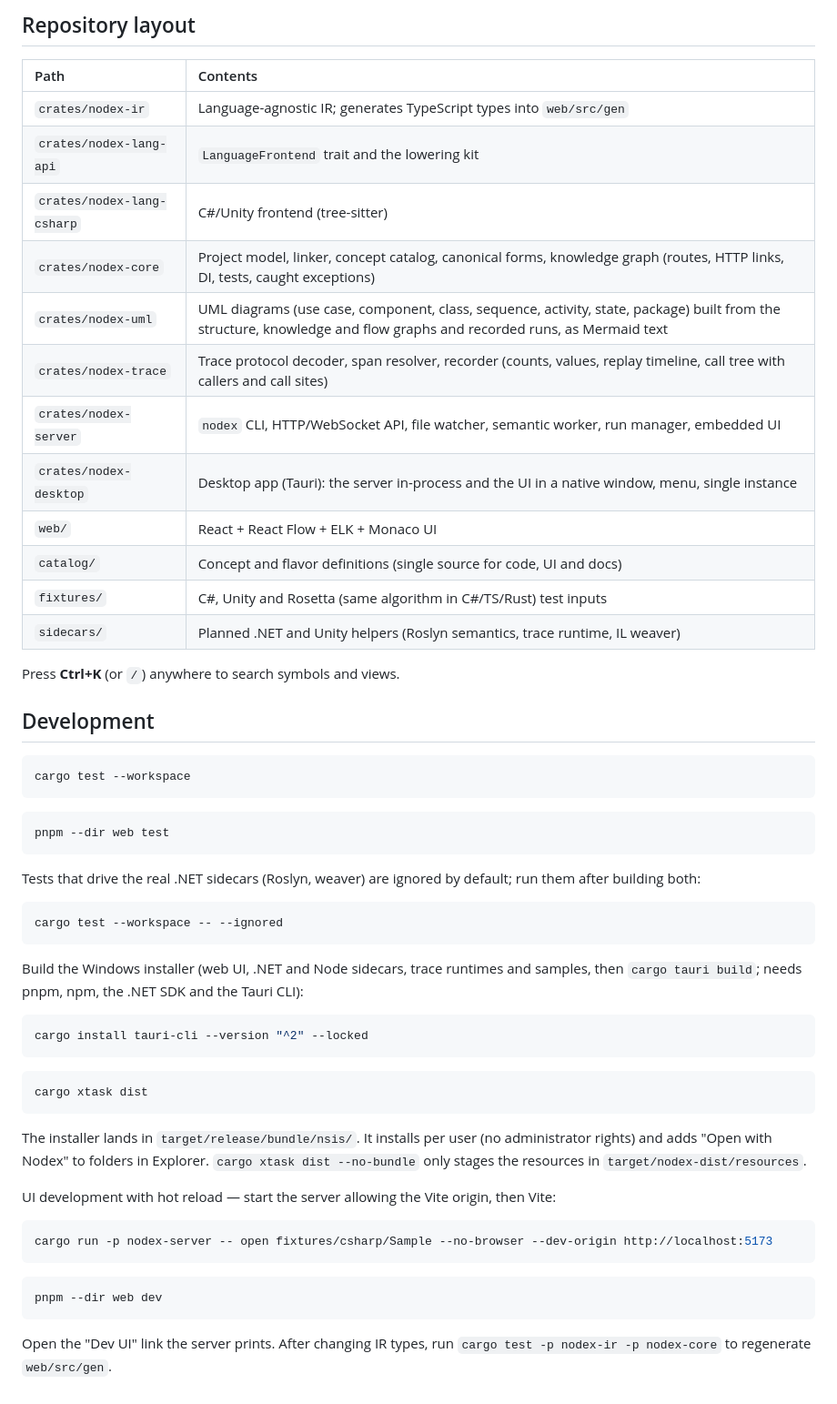
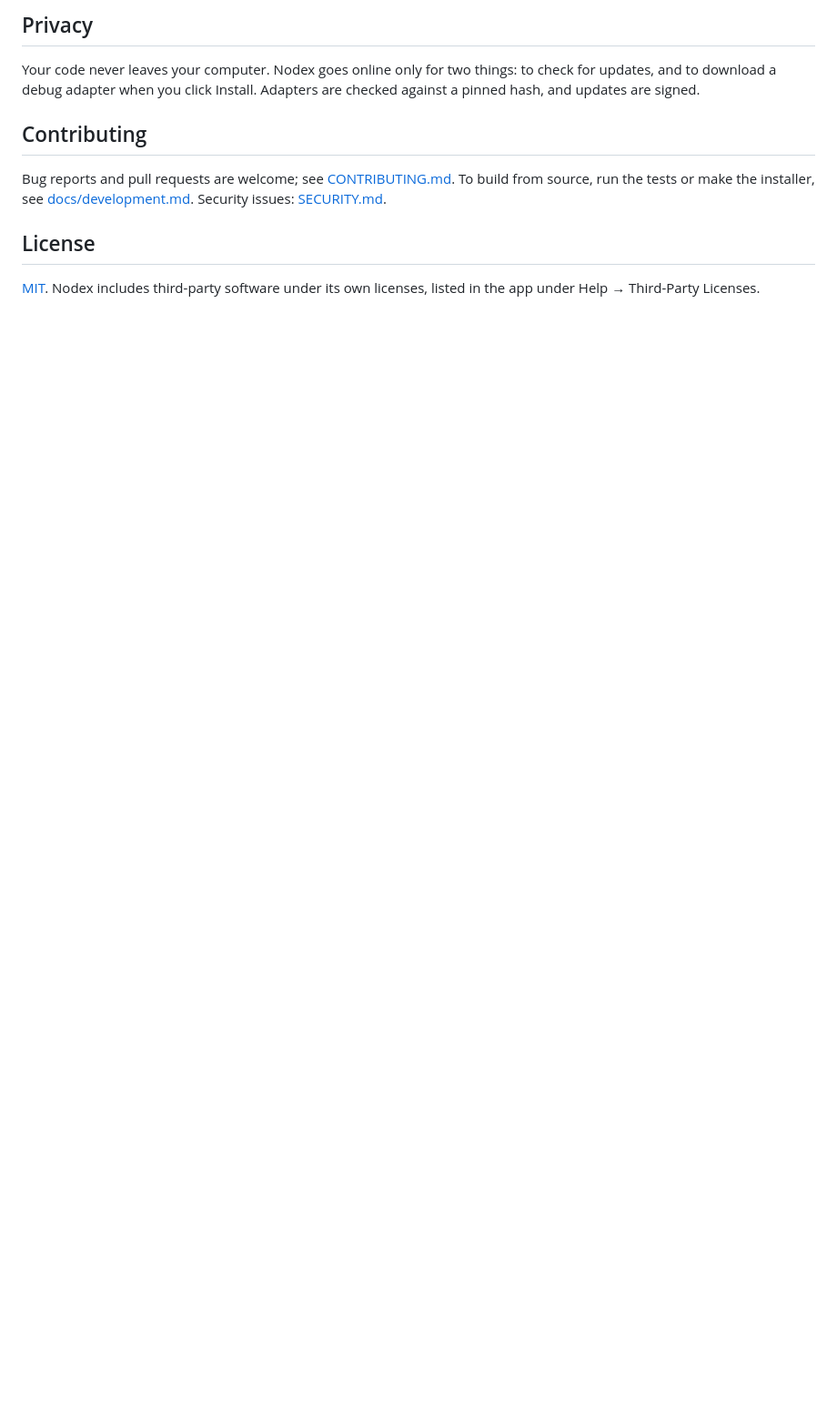
Before and after one commit to LeGustaVinho/nodex, a Markdown page: README.md, the part around one of its changes. Shown at 91% size. GitHub-like rendering; blank space fills up the shorter version.

````diff
--- a/README.md
+++ b/README.md
@@ -55,59 +44,12 @@ cargo run --release -p nodex-desktop
 
-## Repository layout
+## Privacy
 
-| Path | Contents |
-| :--- | :--- |
-| `crates/nodex-ir` | Language-agnostic IR; generates TypeScript types into `web/src/gen` |
-| `crates/nodex-lang-api` | `LanguageFrontend` trait and the lowering kit |
-| `crates/nodex-lang-csharp` | C#/Unity frontend (tree-sitter) |
-| `crates/nodex-core` | Project model, linker, concept catalog, canonical forms, knowledge graph (routes, HTTP links, DI, tests, caught exceptions) |
-| `crates/nodex-uml` | UML diagrams (use case, component, class, sequence, activity, state, package) built from the structure, knowledge and flow graphs and recorded runs, as Mermaid text |
-| `crates/nodex-trace` | Trace protocol decoder, span resolver, recorder (counts, values, replay timeline, call tree with callers and call sites) |
-| `crates/nodex-server` | `nodex` CLI, HTTP/WebSocket API, file watcher, semantic worker, run manager, embedded UI |
-| `crates/nodex-desktop` | Desktop app (Tauri): the server in-process and the UI in a native window, menu, single instance |
-| `web/` | React + React Flow + ELK + Monaco UI |
-| `catalog/` | Concept and flavor definitions (single source for code, UI and docs) |
-| `fixtures/` | C#, Unity and Rosetta (same algorithm in C#/TS/Rust) test inputs |
-| `sidecars/` | Planned .NET and Unity helpers (Roslyn semantics, trace runtime, IL weaver) |
+Your code never leaves your computer. Nodex goes online only for two things: to check for updates, and to download a debug adapter when you click Install. Adapters are checked against a pinned hash, and updates are signed.
 
-Press **Ctrl+K** (or `/`) anywhere to search symbols and views.
+## Contributing
 
-## Development
+Bug reports and pull requests are welcome; see [CONTRIBUTING.md](CONTRIBUTING.md). To build from source, run the tests or make the installer, see [docs/development.md](docs/development.md). Security issues: [SECURITY.md](SECURITY.md).
 
-```bash
-cargo test --workspace
-```
+## License
 
-```bash
-pnpm --dir web test
-```
-
-Tests that drive the real .NET sidecars (Roslyn, weaver) are ignored by default; run them after building both:
-
-```bash
-cargo test --workspace -- --ignored
-```
-
-Build the Windows installer (web UI, .NET and Node sidecars, trace runtimes and samples, then `cargo tauri build`; needs pnpm, npm, the .NET SDK and the Tauri CLI):
-
-```bash
-cargo install tauri-cli --version "^2" --locked
-```
-
-```bash
-cargo xtask dist
-```
-
-The installer lands in `target/release/bundle/nsis/`. It installs per user (no administrator rights) and adds "Open with Nodex" to folders in Explorer. `cargo xtask dist --no-bundle` only stages the resources in `target/nodex-dist/resources`.
-
-UI development with hot reload — start the server allowing the Vite origin, then Vite:
-
-```bash
-cargo run -p nodex-server -- open fixtures/csharp/Sample --no-browser --dev-origin http://localhost:5173
-```
-
-```bash
-pnpm --dir web dev
-```
-
-Open the "Dev UI" link the server prints. After changing IR types, run `cargo test -p nodex-ir -p nodex-core` to regenerate `web/src/gen`.
+[MIT](LICENSE). Nodex includes third-party software under its own licenses, listed in the app under Help → Third-Party Licenses.
````
Also changed, not shown: other parts of README.md (+27 -38 lines), CONTRIBUTING.md (+1 -1 lines), docs/development.md (added, +128 -0 lines), docs/guide.md (added, +118 -0 lines), docs/images/blueprint.png (added), docs/images/overview.png (added), docs/images/uml.png (added), docs/images/welcome.png (added), 7 other files.
